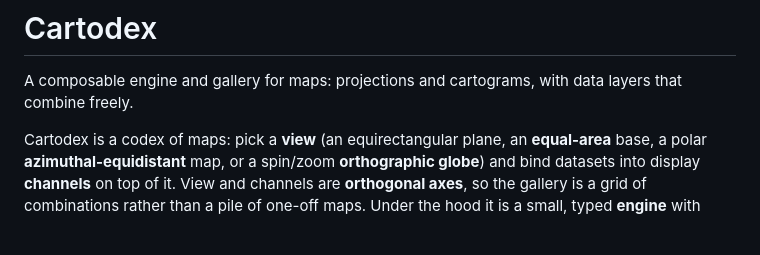
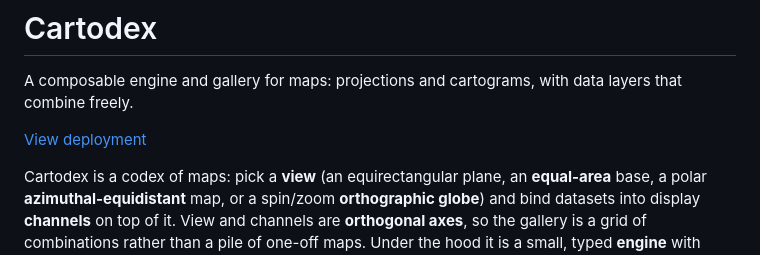
Before and after one commit to paulxiep/cartodex, a Markdown page: README.md, the part around the change. Drawn GitHub-style; blank space fills up the shorter version.

Commit message:
add deployment link

```diff
--- a/README.md
+++ b/README.md
@@ -1,6 +1,8 @@
 # Cartodex
 
 A composable engine and gallery for maps: projections and cartograms, with data layers that combine freely.
+
+[View deployment](https://cartodex.app/)
 
 Cartodex is a codex of maps: pick a **view** (an equirectangular plane, an **equal-area** base, a polar **azimuthal-equidistant** map, or a spin/zoom **orthographic globe**) and bind datasets into display **channels** on top of it. View and channels are **orthogonal axes**, so the gallery is a grid of combinations rather than a pile of one-off maps. Under the hood it is a small, typed **engine** with open registries: a new map is a new *dataset* or a new *binding*, not a new bespoke page.
 
```
